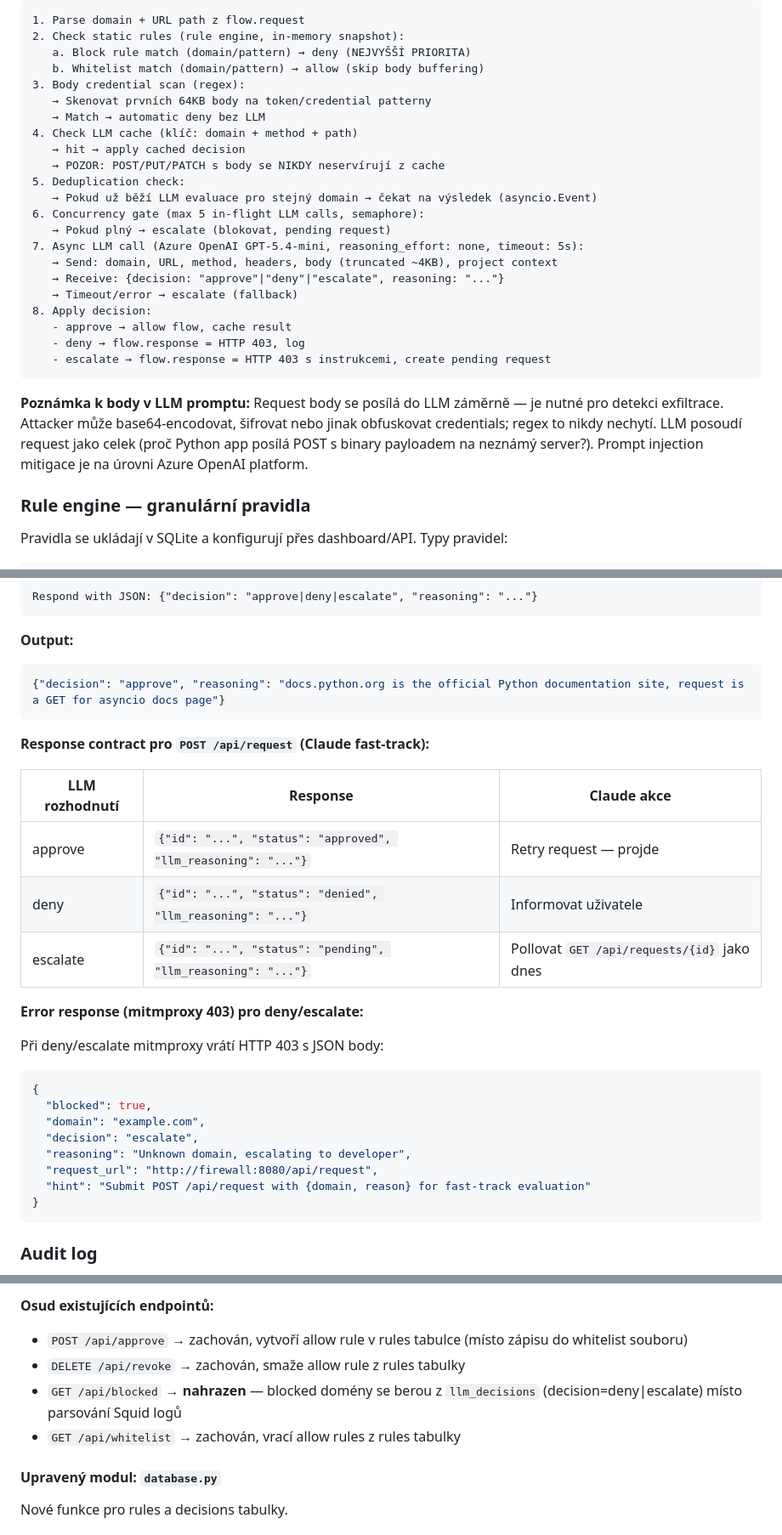
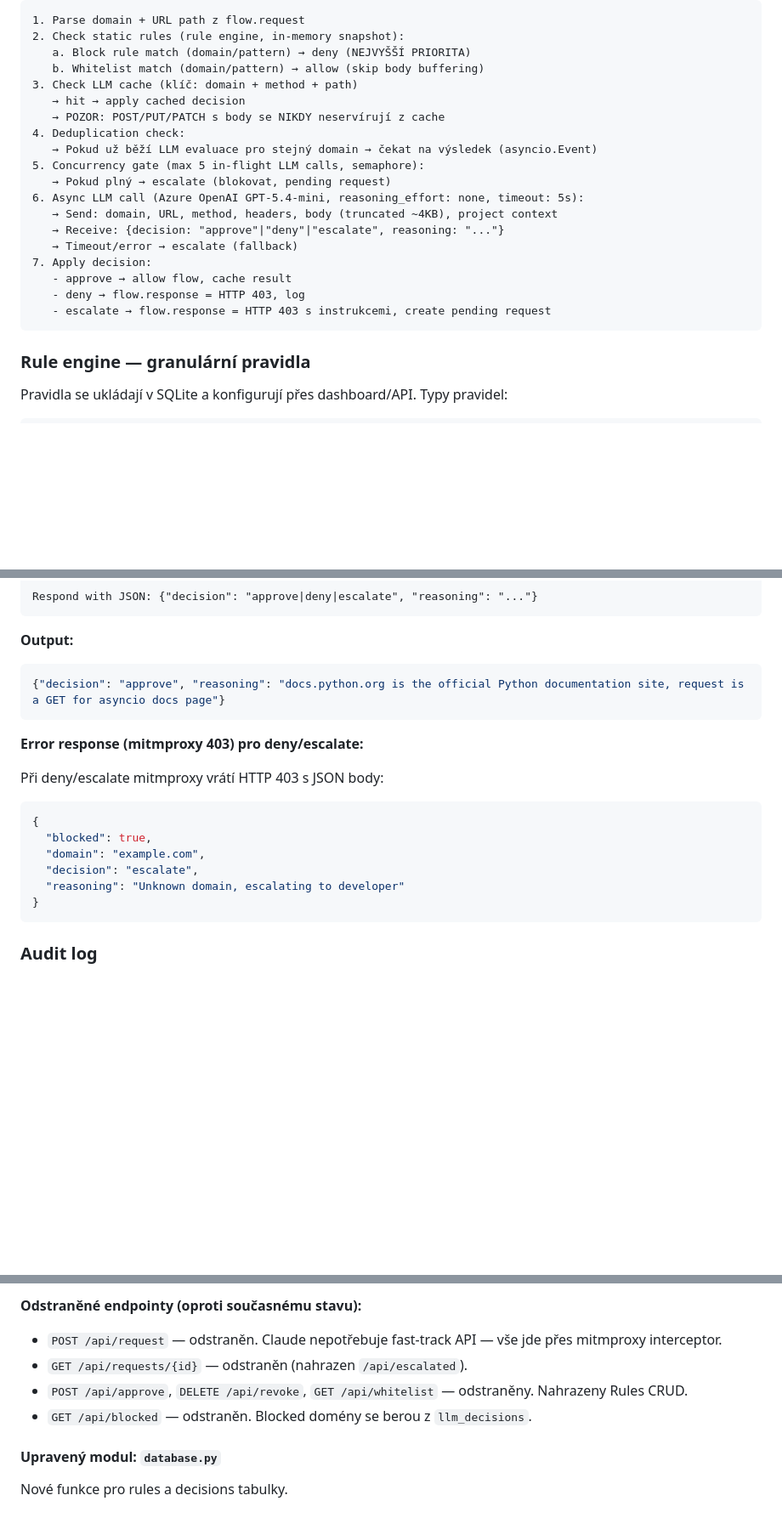
Before and after one commit to JosefBackovsky/cc-remote-server, a Markdown page: docs/plans/2026-04-08-firewall-llm-triage.md, 3 parts joined by grey strips. Shown at 85% size. GitHub-like rendering; blank space fills up the shorter version.

````diff
--- a/docs/plans/2026-04-08-firewall-llm-triage.md
+++ b/docs/plans/2026-04-08-firewall-llm-triage.md
@@ -168,27 +166,22 @@ Hlavní komponenta — Python addon pro mitmproxy, který implementuje veškerou
 2. Check static rules (rule engine, in-memory snapshot):
    a. Block rule match (domain/pattern) → deny (NEJVYŠŠÍ PRIORITA)
    b. Whitelist match (domain/pattern) → allow (skip body buffering)
-3. Body credential scan (regex):
-   → Skenovat prvních 64KB body na token/credential patterny
-   → Match → automatic deny bez LLM
-4. Check LLM cache (klíč: domain + method + path)
+3. Check LLM cache (klíč: domain + method + path)
    → hit → apply cached decision
    → POZOR: POST/PUT/PATCH s body se NIKDY neservírují z cache
-5. Deduplication check:
+4. Deduplication check:
    → Pokud už běží LLM evaluace pro stejný domain → čekat na výsledek (asyncio.Event)
-6. Concurrency gate (max 5 in-flight LLM calls, semaphore):
+5. Concurrency gate (max 5 in-flight LLM calls, semaphore):
    → Pokud plný → escalate (blokovat, pending request)
-7. Async LLM call (Azure OpenAI GPT-5.4-mini, reasoning_effort: none, timeout: 5s):
+6. Async LLM call (Azure OpenAI GPT-5.4-mini, reasoning_effort: none, timeout: 5s):
    → Send: domain, URL, method, headers, body (truncated ~4KB), project context
    → Receive: {decision: "approve"|"deny"|"escalate", reasoning: "..."}
    → Timeout/error → escalate (fallback)
-8. Apply decision:
+7. Apply decision:
    - approve → allow flow, cache result
    - deny → flow.response = HTTP 403, log
    - escalate → flow.response = HTTP 403 s instrukcemi, create pending request
 ```
-
-**Poznámka k body v LLM promptu:** Request body se posílá do LLM záměrně — je nutné pro detekci exfiltrace. Attacker může base64-encodovat, šifrovat nebo jinak obfuskovat credentials; regex to nikdy nechytí. LLM posoudí request jako celek (proč Python app posílá POST s binary payloadem na neznámý server?). Prompt injection mitigace je na úrovni Azure OpenAI platform.
 
 ### Rule engine — granulární pravidla
 
@@ -267,14 +260,6 @@ Respond with JSON: {"decision": "approve|deny|escalate", "reasoning": "..."}
 {"decision": "approve", "reasoning": "docs.python.org is the official Python documentation site, request is a GET for asyncio docs page"}
 ```
 
-**Response contract pro `POST /api/request` (Claude fast-track):**
-
-| LLM rozhodnutí | Response | Claude akce |
-|----------------|----------|-------------|
-| approve | `{"id": "...", "status": "approved", "llm_reasoning": "..."}` | Retry request — projde |
-| deny | `{"id": "...", "status": "denied", "llm_reasoning": "..."}` | Informovat uživatele |
-| escalate | `{"id": "...", "status": "pending", "llm_reasoning": "..."}` | Pollovat `GET /api/requests/{id}` jako dnes |
-
 **Error response (mitmproxy 403) pro deny/escalate:**
 
 Při deny/escalate mitmproxy vrátí HTTP 403 s JSON body:
@@ -283,9 +268,7 @@ Při deny/escalate mitmproxy vrátí HTTP 403 s JSON body:
   "blocked": true,
   "domain": "example.com",
   "decision": "escalate",
-  "reasoning": "Unknown domain, escalating to developer",
-  "request_url": "http://firewall:8080/api/request",
-  "hint": "Submit POST /api/request with {domain, reason} for fast-track evaluation"
+  "reasoning": "Unknown domain, escalating to developer"
 }
 ```
 
@@ -520,9 +478,9 @@ GET    /                        # web dashboard (bez auth — read-only view)
 
-**Osud existujících endpointů:**
-- `POST /api/approve` → zachován, vytvoří allow rule v rules tabulce (místo zápisu do whitelist souboru)
-- `DELETE /api/revoke` → zachován, smaže allow rule z rules tabulky
-- `GET /api/blocked` → **nahrazen** — blocked domény se berou z `llm_decisions` (decision=deny|escalate) místo parsování Squid logů
-- `GET /api/whitelist` → zachován, vrací allow rules z rules tabulky
+**Odstraněné endpointy (oproti současnému stavu):**
+- `POST /api/request` — odstraněn. Claude nepotřebuje fast-track API — vše jde přes mitmproxy interceptor.
+- `GET /api/requests/{id}` — odstraněn (nahrazen `/api/escalated`).
+- `POST /api/approve`, `DELETE /api/revoke`, `GET /api/whitelist` — odstraněny. Nahrazeny Rules CRUD.
+- `GET /api/blocked` — odstraněn. Blocked domény se berou z `llm_decisions`.
 
 #### Upravený modul: `database.py`
 
````
Also changed, not shown: other parts of docs/plans/2026-04-08-firewall-llm-triage.md (+41 -88 lines).
